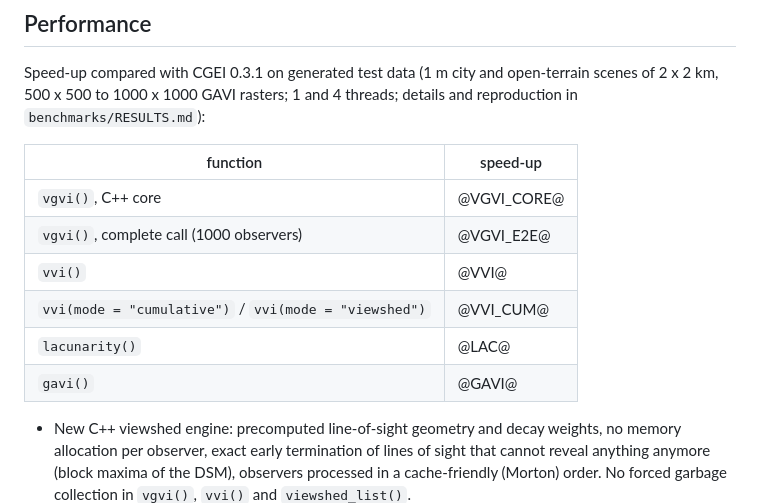
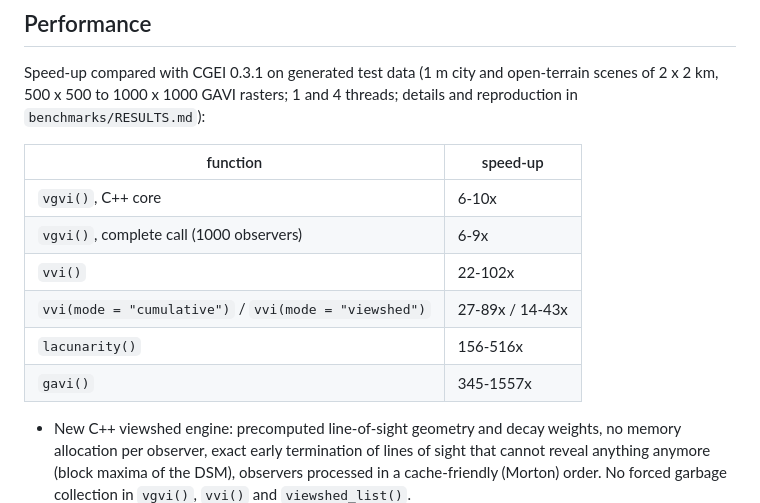
Before and after one commit to STBrinkmann/CGEI, a Markdown page: NEWS.md, the part around the change. Drawn GitHub-style.

```diff
--- a/NEWS.md
+++ b/NEWS.md
@@ -57,12 +57,12 @@ open-terrain scenes of 2 x 2 km, 500 x 500 to 1000 x 1000 GAVI rasters; 1 and
 
 | function | speed-up |
 |---|---|
-| `vgvi()`, C++ core | @VGVI_CORE@ |
-| `vgvi()`, complete call (1000 observers) | @VGVI_E2E@ |
-| `vvi()` | @VVI@ |
-| `vvi(mode = "cumulative")` / `vvi(mode = "viewshed")` | @VVI_CUM@ |
-| `lacunarity()` | @LAC@ |
-| `gavi()` | @GAVI@ |
+| `vgvi()`, C++ core | 6-10x |
+| `vgvi()`, complete call (1000 observers) | 6-9x |
+| `vvi()` | 22-102x |
+| `vvi(mode = "cumulative")` / `vvi(mode = "viewshed")` | 27-89x / 14-43x |
+| `lacunarity()` | 156-516x |
+| `gavi()` | 345-1557x |
 
 -   New C++ viewshed engine: precomputed line-of-sight geometry and decay
     weights, no memory allocation per observer, exact early termination of
```
Also changed, not shown: benchmarks/RESULTS.md (added, +138 -0 lines).
